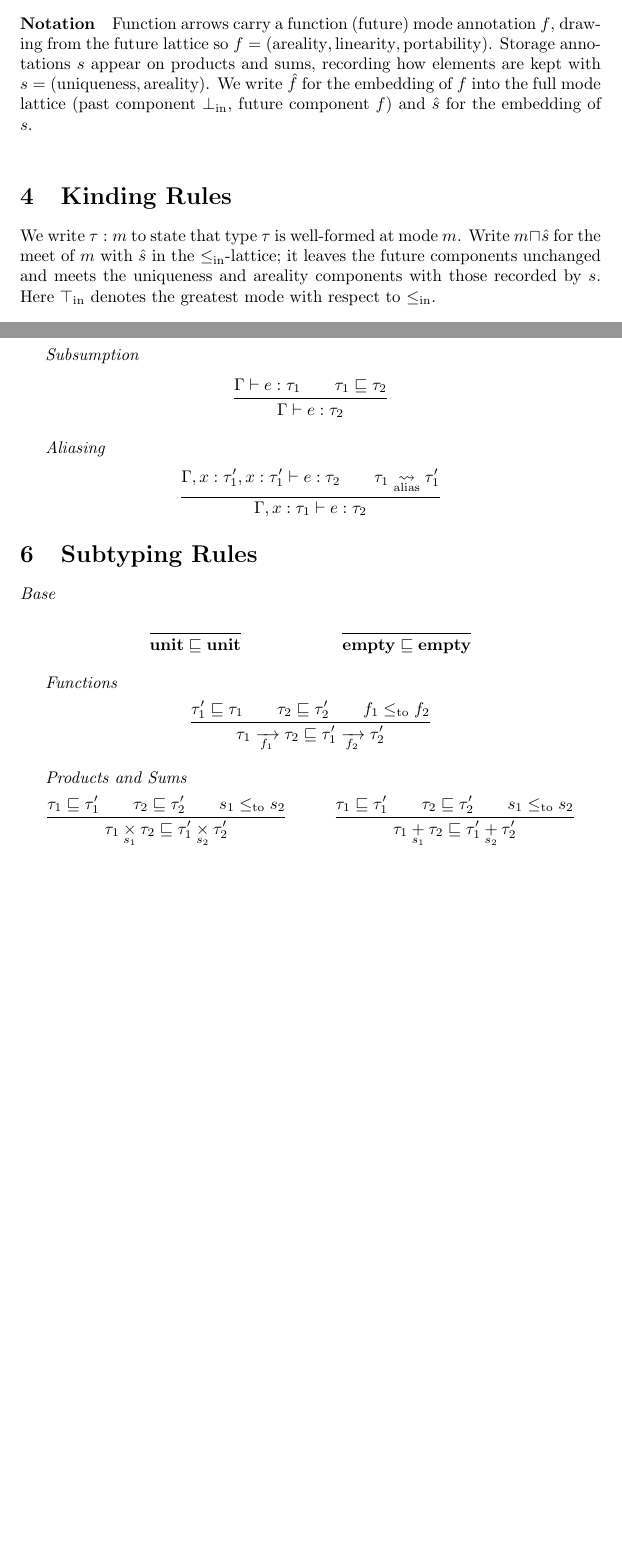
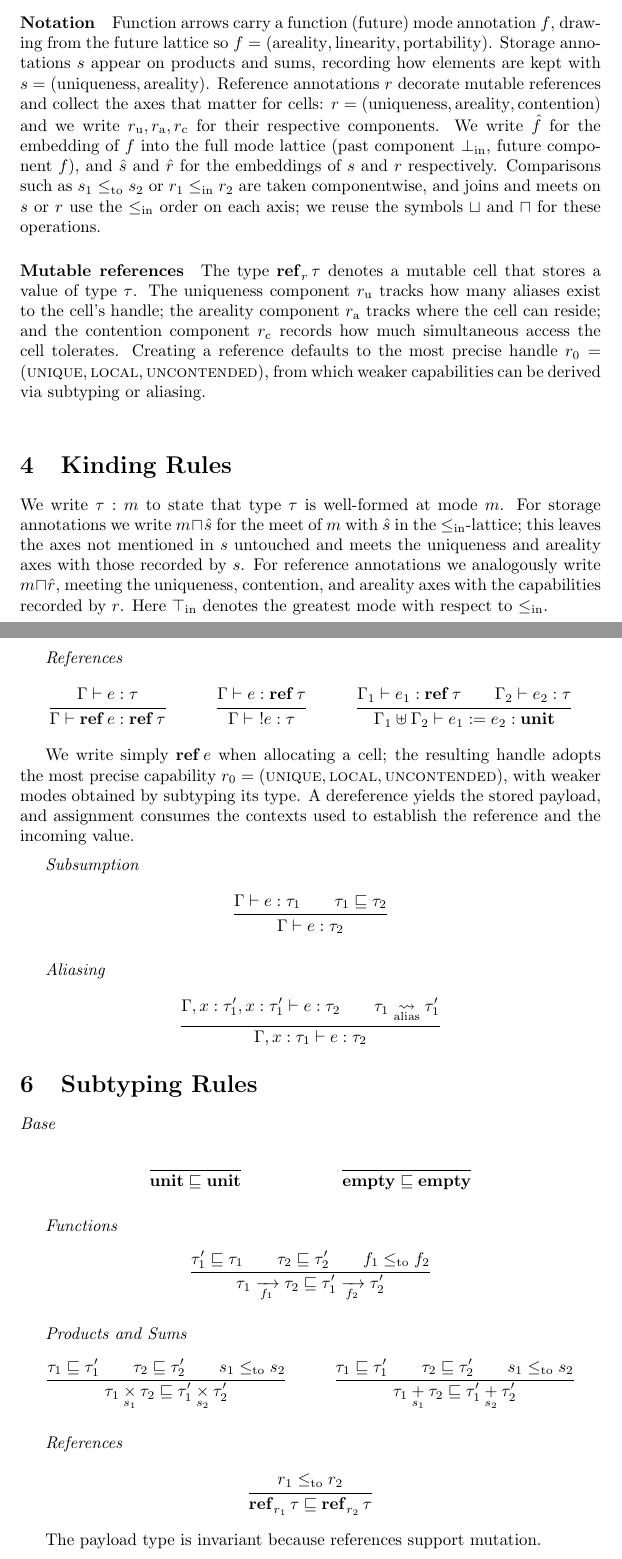
Before and after one commit to julesjacobs/mox, a LaTeX document (tex/mox.tex): two parts of pages 3 and 4 of 6 before the commit and two parts of pages 3 and 5 of 7 after it, joined at a grey line, cut so that both start at the same text, the shorter picture padded with empty space. Compiled offline with pdfLaTeX.

Commit message:
references

```diff
--- a/tex/mox.tex
+++ b/tex/mox.tex
@@ -15,6 +15,14 @@
 \newcommand{\Inl}[1]{\kw{left}(#1)}
 \newcommand{\Inr}[1]{\kw{right}(#1)}
 \newcommand{\Match}[5]{\kw{match}\, #1\, \kw{with}\, \Inl{#2} \Rightarrow #3 \mid \Inr{#4} \Rightarrow #5}
+\newcommand{\AnnotSub}[1]{%
+  \if\relax\detokenize{#1}\relax
+  \else
+    _{\smash{\raisebox{-0.25ex}{$\scriptstyle #1$}}}
+  \fi}
+\newcommand{\RefCell}[1]{\kw{ref}\, #1}
+\newcommand{\Deref}[1]{\ !#1}
+\newcommand{\Assign}[2]{#1 := #2}
 \newcommand{\AnnotArrow}[1]{%
   \if\relax\detokenize{#1}\relax
     \to
@@ -31,6 +39,7 @@
 \newcommand{\TFun}[3][]{#2 \mathrel{\AnnotArrow{#1}} #3}
 \newcommand{\TPair}[3][]{#2 \mathbin{\AnnotBinop{\times}{#1}} #3}
 \newcommand{\TSum}[3][]{#2 \mathbin{\AnnotBinop{+}{#1}} #3}
+\newcommand{\TRef}[2][]{\kw{ref}\AnnotSub{#1}\, #2}
 \newcommand{\TUnit}{\kw{unit}}
 \newcommand{\TEmpty}{\kw{empty}}
 \newcommand{\UnitTerm}{\kw{unit}}
@@ -136,14 +149,23 @@ e &\mathrel{::=} {} && \text{-- expressions} &&\\
 
 Function arrows carry a function (future) mode annotation~$f$, drawing from the future lattice so $f = (\text{areality}, \text{linearity}, \text{portability})$.
 Storage annotations~$s$ appear on products and sums, recording how elements are kept with $s = (\text{uniqueness}, \text{areality})$.
-We write $\hat{f}$ for the embedding of $f$ into the full mode lattice (past component~$\bot_{\mathrm{in}}$, future component~$f$) and $\hat{s}$ for the embedding of $s$.
+Reference annotations~$r$ decorate mutable references and collect the axes that matter for cells: $r = (\text{uniqueness}, \text{areality}, \text{contention})$ and we write $r_{\text{u}}, r_{\text{a}}, r_{\text{c}}$ for their respective components.
+We write $\hat{f}$ for the embedding of $f$ into the full mode lattice (past component~$\bot_{\mathrm{in}}$, future component~$f$), and $\hat{s}$ and $\hat{r}$ for the embeddings of $s$ and $r$ respectively.
+Comparisons such as $s_1 \leqto s_2$ or $r_1 \leqin r_2$ are taken componentwise, and joins and meets on $s$ or $r$ use the $\leqin$ order on each axis; we reuse the symbols $\sqcup$ and $\sqcap$ for these operations.
+
+\paragraph{Mutable references}
+
+The type $\TRef[r]{\tau}$ denotes a mutable cell that stores a value of type $\tau$.
+The uniqueness component $r_{\text{u}}$ tracks how many aliases exist to the cell's handle; the areality component $r_{\text{a}}$ tracks where the cell can reside; and the contention component $r_{\text{c}}$ records how much simultaneous access the cell tolerates.
+Creating a reference defaults to the most precise handle $r_0 = (\mode{unique}, \mode{local}, \mode{uncontended})$, from which weaker capabilities can be derived via subtyping or aliasing.
 
 \bigskip
 
 \section{Kinding Rules}
 
 We write $\tau : m$ to state that type $\tau$ is well-formed at mode $m$.
-Write $m \sqcap \hat{s}$ for the meet of $m$ with $\hat{s}$ in the $\leqin$-lattice; it leaves the future components unchanged and meets the uniqueness and areality components with those recorded by $s$.
+For storage annotations we write $m \sqcap \hat{s}$ for the meet of $m$ with $\hat{s}$ in the $\leqin$-lattice; this leaves the axes not mentioned in $s$ untouched and meets the uniqueness and areality axes with those recorded by $s$.
+For reference annotations we analogously write $m \sqcap \hat{r}$, meeting the uniqueness, contention, and areality axes with the capabilities recorded by $r$.
 Here $\top_{\mathrm{in}}$ denotes the greatest mode with respect to $\leqin$.
 
 \begin{mathpar}
@@ -237,6 +265,24 @@ Typing judgments use linear contexts: $\Gamma_1 \uplus \Gamma_2$ denotes a parti
   {\judge{\Gamma_0 \uplus \Gamma_1}{\Match{e}{x_1}{e_1}{x_2}{e_2}}{\tau}}
 \end{mathpar}
 
+\vspace{0.5em}\textit{References}
+\begin{mathpar}
+\inferrule
+  {\judge{\Gamma}{e}{\tau}}
+  {\judge{\Gamma}{\RefCell{e}}{\TRef{\tau}}}
+\and
+\inferrule
+  {\judge{\Gamma}{e}{\TRef{\tau}}}
+  {\judge{\Gamma}{\Deref{e}}{\tau}}
+\and
+\inferrule
+  {\judge{\Gamma_1}{e_1}{\TRef{\tau}} \\ \judge{\Gamma_2}{e_2}{\tau}}
+  {\judge{\Gamma_1 \uplus \Gamma_2}{\Assign{e_1}{e_2}}{\TUnit}}
+\end{mathpar}
+
+We write simply $\RefCell{e}$ when allocating a cell; the resulting handle adopts the most precise capability $r_0 = (\mode{unique}, \mode{local}, \mode{uncontended})$, with weaker modes obtained by subtyping its type.
+A dereference yields the stored payload, and assignment consumes the contexts used to establish the reference and the incoming value.
+
 \vspace{0.5em}\textit{Subsumption}
 \begin{mathpar}
 \inferrule
@@ -282,6 +328,15 @@ Typing judgments use linear contexts: $\Gamma_1 \uplus \Gamma_2$ denotes a parti
   {\Sub{\TSum[s_1]{\tau_1}{\tau_2}}{\TSum[s_2]{\tau_1'}{\tau_2'}}}
 \end{mathpar}
 
+\vspace{0.5em}\textit{References}
+\begin{mathpar}
+\inferrule
+  {r_1 \leqto r_2}
+  {\Sub{\TRef[r_1]{\tau}}{\TRef[r_2]{\tau}}}
+\end{mathpar}
+
+The payload type is invariant because references support mutation.
+
 \section{Aliasing}
 
 The judgment $\Alias{\tau}{\tau'}$ records that aliasing $\tau$ is allowed and yields type $\tau'$.
```
Also changed, not shown: tex/mox.pdf, tex/mox.tex (29 more changed lines).
